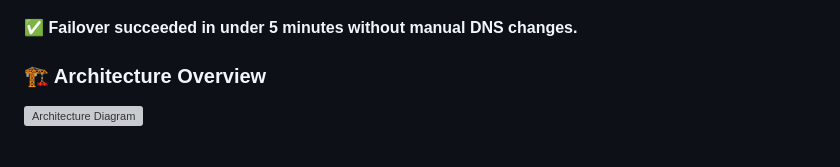
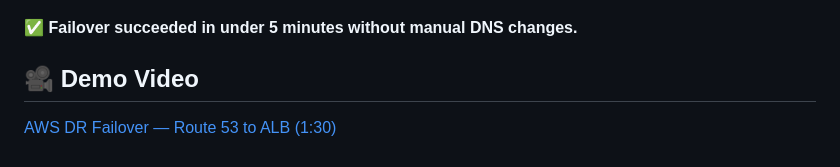
Before and after one commit to Manshree-cloud/Project-DR-Architecture, a Markdown page: README.md, the part around the change. Rendered like a GitHub page; grey boxes are pictures that could not be loaded.

```diff
--- a/README.md
+++ b/README.md
@@ -79,5 +79,5 @@ aws-multi-region-dr-reference/
 
 ✅ **Failover succeeded in under 5 minutes without manual DNS changes.**
 
-### 🏗️ Architecture Overview
-![Architecture Diagram](docs/architecture.png)
+## 🎥 Demo Video
+[AWS DR Failover — Route 53 to ALB (1:30)](./docs/aws-dr-failover-demo.mp4)
```
